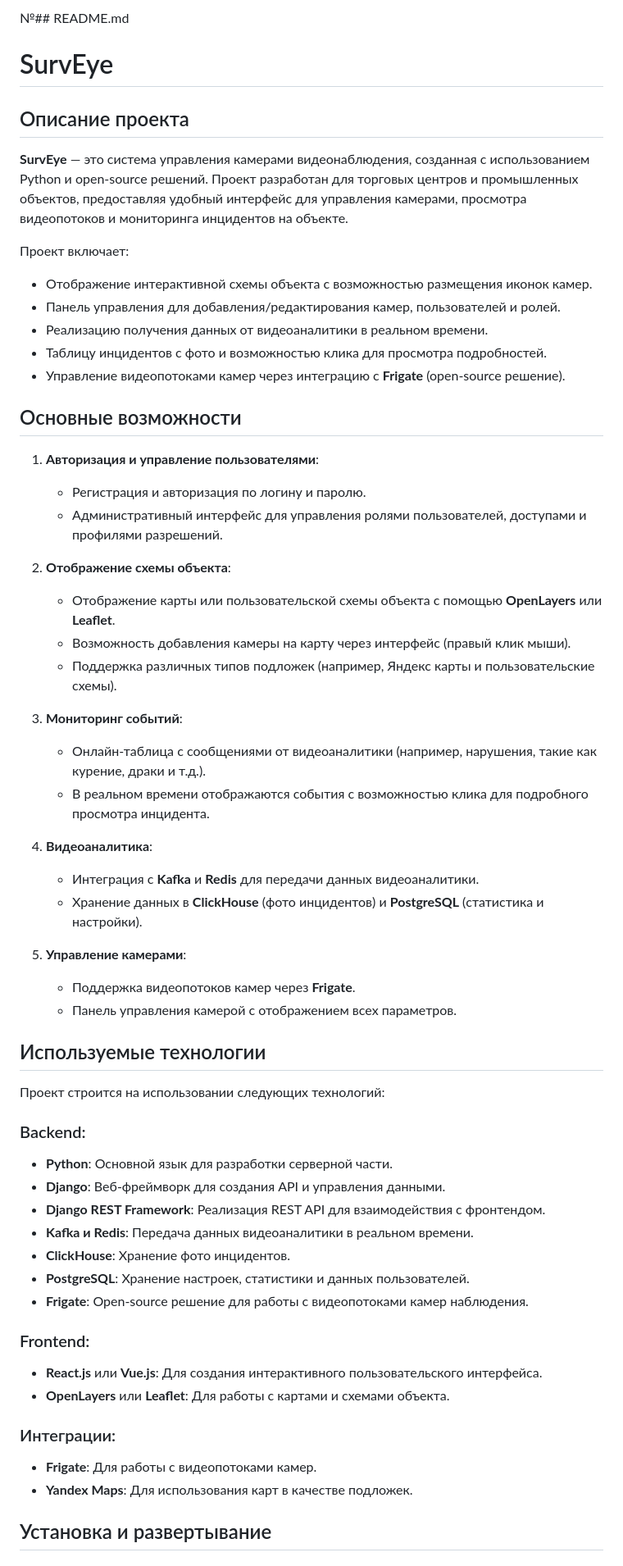
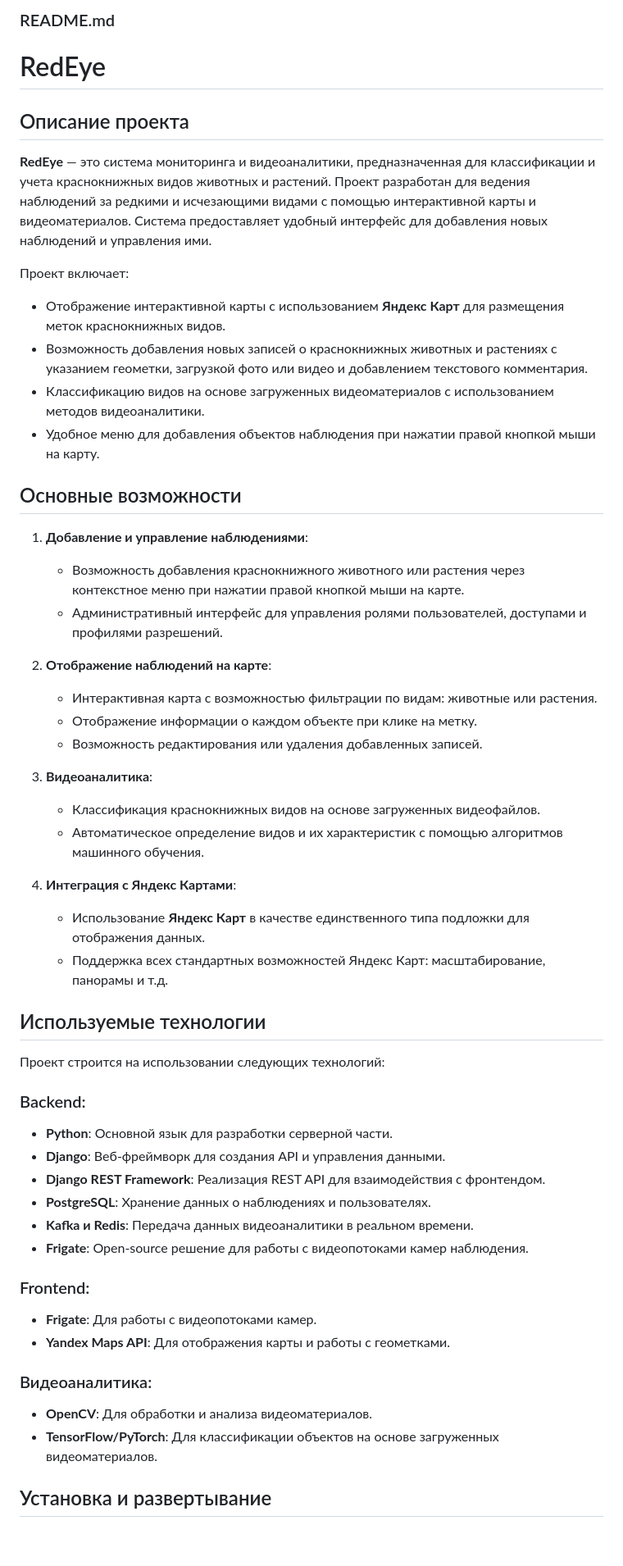
Before and after one commit to sergeychernyakov/redeye, a Markdown page: README.md, the part around one of its changes. Shown at 82% size. GitHub-like rendering; blank space fills up the shorter version.

```diff
--- a/README.md
+++ b/README.md
@@ -1,40 +1,35 @@
-№## README.md
+### README.md
 
-# SurvEye
+# RedEye
 
 ## Описание проекта
 
-**SurvEye** — это система управления камерами видеонаблюдения, созданная с использованием Python и open-source решений. Проект разработан для торговых центров и промышленных объектов, предоставляя удобный интерфейс для управления камерами, просмотра видеопотоков и мониторинга инцидентов на объекте.
+**RedEye** — это система мониторинга и видеоаналитики, предназначенная для классификации и учета краснокнижных видов животных и растений. Проект разработан для ведения наблюдений за редкими и исчезающими видами с помощью интерактивной карты и видеоматериалов. Система предоставляет удобный интерфейс для добавления новых наблюдений и управления ими.
 
 Проект включает:
-- Отображение интерактивной схемы объекта с возможностью размещения иконок камер.
-- Панель управления для добавления/редактирования камер, пользователей и ролей.
-- Реализацию получения данных от видеоаналитики в реальном времени.
-- Таблицу инцидентов с фото и возможностью клика для просмотра подробностей.
-- Управление видеопотоками камер через интеграцию с **Frigate** (open-source решение).
+- Отображение интерактивной карты с использованием **Яндекс Карт** для размещения меток краснокнижных видов.
+- Возможность добавления новых записей о краснокнижных животных и растениях с указанием геометки, загрузкой фото или видео и добавлением текстового комментария.
+- Классификацию видов на основе загруженных видеоматериалов с использованием методов видеоаналитики.
+- Удобное меню для добавления объектов наблюдения при нажатии правой кнопкой мыши на карту.
 
 ## Основные возможности
 
-1. **Авторизация и управление пользователями**:
-   - Регистрация и авторизация по логину и паролю.
+1. **Добавление и управление наблюдениями**:
+   - Возможность добавления краснокнижного животного или растения через контекстное меню при нажатии правой кнопкой мыши на карте.
    - Административный интерфейс для управления ролями пользователей, доступами и профилями разрешений.
 
-2. **Отображение схемы объекта**:
-   - Отображение карты или пользовательской схемы объекта с помощью **OpenLayers** или **Leaflet**.
-   - Возможность добавления камеры на карту через интерфейс (правый клик мыши).
-   - Поддержка различных типов подложек (например, Яндекс карты и пользовательские схемы).
+2. **Отображение наблюдений на карте**:
+   - Интерактивная карта с возможностью фильтрации по видам: животные или растения.
+   - Отображение информации о каждом объекте при клике на метку.
+   - Возможность редактирования или удаления добавленных записей.
 
-3. **Мониторинг событий**:
-   - Онлайн-таблица с сообщениями от видеоаналитики (например, нарушения, такие как курение, драки и т.д.).
-   - В реальном времени отображаются события с возможностью клика для подробного просмотра инцидента.
+3. **Видеоаналитика**:
+   - Классификация краснокнижных видов на основе загруженных видеофайлов.
+   - Автоматическое определение видов и их характеристик с помощью алгоритмов машинного обучения.
 
-4. **Видеоаналитика**:
-   - Интеграция с **Kafka** и **Redis** для передачи данных видеоаналитики.
-   - Хранение данных в **ClickHouse** (фото инцидентов) и **PostgreSQL** (статистика и настройки).
-
-5. **Управление камерами**:
-   - Поддержка видеопотоков камер через **Frigate**.
-   - Панель управления камерой с отображением всех параметров.
+4. **Интеграция с Яндекс Картами**:
+   - Использование **Яндекс Карт** в качестве единственного типа подложки для отображения данных.
+   - Поддержка всех стандартных возможностей Яндекс Карт: масштабирование, панорамы и т.д.
 
 ## Используемые технологии
 
@@ -44,18 +39,17 @@
 - **Python**: Основной язык для разработки серверной части.
 - **Django**: Веб-фреймворк для создания API и управления данными.
 - **Django REST Framework**: Реализация REST API для взаимодействия с фронтендом.
+- **PostgreSQL**: Хранение данных о наблюдениях и пользователях.
 - **Kafka и Redis**: Передача данных видеоаналитики в реальном времени.
-- **ClickHouse**: Хранение фото инцидентов.
-- **PostgreSQL**: Хранение настроек, статистики и данных пользователей.
 - **Frigate**: Open-source решение для работы с видеопотоками камер наблюдения.
 
 ### Frontend:
-- **React.js** или **Vue.js**: Для создания интерактивного пользовательского интерфейса.
-- **OpenLayers** или **Leaflet**: Для работы с картами и схемами объекта.
+- **Frigate**: Для работы с видеопотоками камер.
+- **Yandex Maps API**: Для отображения карты и работы с геометками.
 
-### Интеграции:
-- **Frigate**: Для работы с видеопотоками камер.
-- **Yandex Maps**: Для использования карт в качестве подложек.
+### Видеоаналитика:
+- **OpenCV**: Для обработки и анализа видеоматериалов.
+- **TensorFlow/PyTorch**: Для классификации объектов на основе загруженных видеоматериалов.
 
 ## Установка и развертывание
 
```
Also changed, not shown: other parts of README.md (+21 -56 lines).
